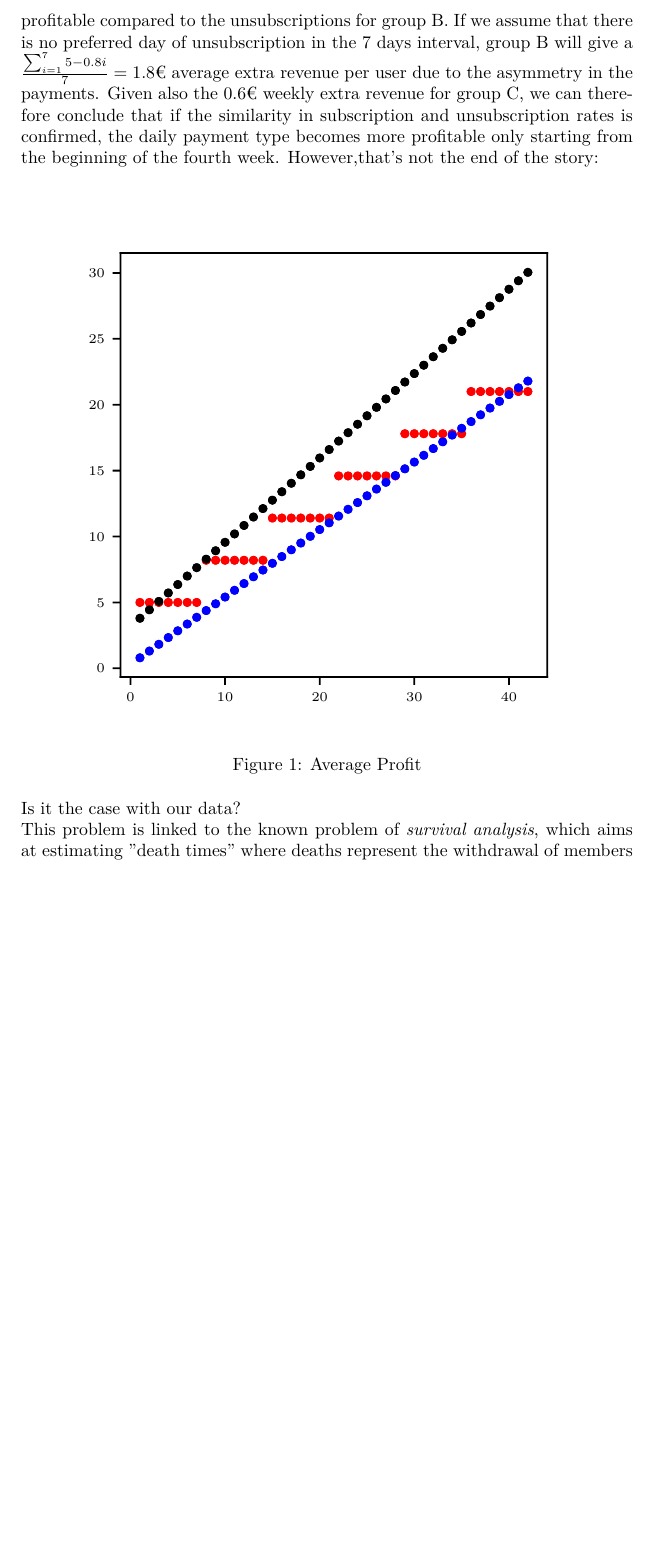
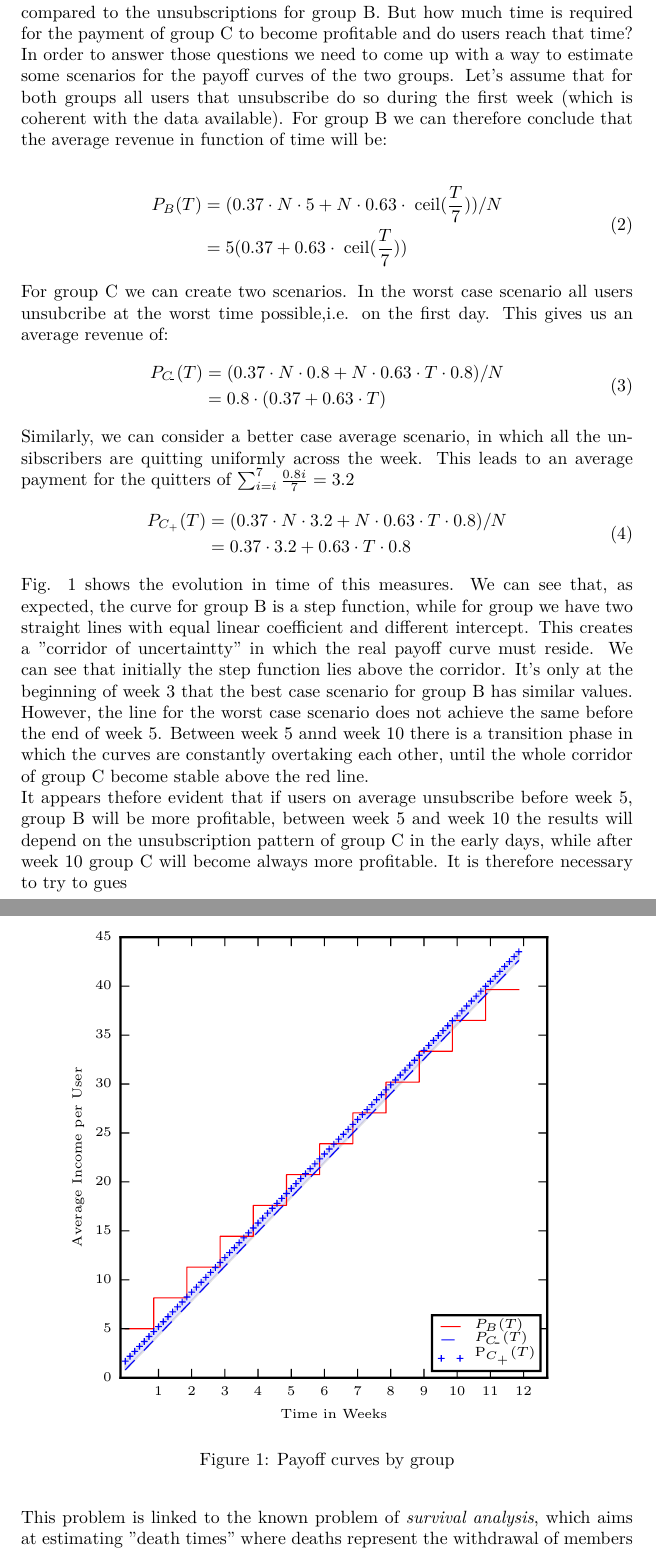
Before and after one commit to piotor87/YData, a LaTeX document (answers.tex): part of page 6 of 9 before the commit and two parts of pages 6 and 7 of 10 after it, the two joined at a grey line, cut so that both start at the same text, the shorter picture padded with empty space. Compiled offline with pdfLaTeX.

Commit message:
last fixes

```diff
--- a/answers.tex
+++ b/answers.tex
@@ -228,24 +229,58 @@ subscriptions over the other. The same result applies to the unsubscription rate
 We can therefore conclude, on a first level of analysis, that the two groups do not appear to perform differently in terms of subscription rates and unsubscription rates. If this
 pattern is confirmed, the difference in revenue for each group ultimately depends on how long the users remain subscribed. In fact, group C has a higher
 price on a weekly basis (5,6€ vs 5€), which is
-however counterbalanced by the fact that an early unsubscription during the week will be less profitable compared to the unsubscriptions for group B.
-If we assume that there is no preferred day of unsubscription in the 7 days interval, group B will give a $ \frac{\sum_{i=1}^{7} 5-0.8i}{7} =1.8$€ average
-extra revenue per user due to the asymmetry in the payments. Given also the 0.6€ weekly extra revenue for group C, we can therefore conclude that if the similarity
-in subscription and
-unsubscription rates is confirmed, the daily payment type becomes more profitable only starting from the beginning of the fourth week.
-However,that's not the end of the story:
+however counterbalanced by the fact that an early unsubscription during the week will be less profitable compared to the unsubscriptions for group B. But how much time is required
+for the payment of group C to become profitable and do users reach that time?
+
+In order to answer those questions we need to come up with a way to estimate some scenarios for the payoff curves of the two groups.
+Let's assume that for both groups all users that unsubscribe do so during the first week (which is coherent with the data available).
+For group B we can therefore conclude that the average revenue in function of time will be:
+
+
+\begin{equation}
+\begin{split}
+ P_{B}(T) & = (0.37 \cdot N \cdot 5 + N \cdot 0.63  \cdot  \hspace{1mm}\mathrm{ceil} (\frac{T}{7}) )/N \\
+ & = 5(0.37+0.63  \cdot  \hspace{1mm}\mathrm{ceil} (\frac{T}{7})) \\
+ \end{split}
+\end{equation}
+
+For group C we can create two scenarios. In the worst case scenario all users unsubcribe at the worst time possible,i.e. on the first day. This gives us an average revenue of:
+\begin{equation}
+\begin{split}
+ P_{C_{\!^{\_}}}(T) & = (0.37 \cdot N \cdot 0.8 + N \cdot 0.63 \cdot T \cdot 0.8)/N \\
+ & = 0.8 \cdot (0.37 + 0.63 \cdot T) \\
+ \end{split}
+\end{equation}
+
+Similarly, we can consider a better case average scenario, in which all the unsibscribers are quitting uniformly across the week.
+This leads to an average payment for the quitters of $\sum_{i=i}^{7} \frac{0.8i}{7} = 3.2$
+\begin{equation}
+\begin{split}
+ P_{C_{+}}(T) & = (0.37 \cdot N \cdot 3.2 + N \cdot 0.63 \cdot T \cdot 0.8)/N \\
+ & = 0.37 \cdot 3.2 + 0.63 \cdot T \cdot 0.8 \\
+ \end{split}
+\end{equation}
+
+Fig. \ref{fig:profit} shows the evolution in time of this measures. We can see that, as expected, the curve for
+group B is a step function, while for group we have two straight lines with equal linear coefficient and different intercept. This
+creates a "corridor of uncertaintty" in which the real payoff curve must reside. We can see that initially
+the step function lies above the corridor. It's only at the beginning of week 3 that the best case scenario
+for group B has similar values. However, the line for the worst case scenario does not achieve the same before the end
+of week 5. Between week 5 annd week 10 there is a transition phase in which the curves are constantly overtaking each other, until
+the whole corridor of group C become stable above the red line.
 
 \begin{figure}[h!]
 \centering
 \captionsetup{justification=centering}
 \includegraphics[width=.9\columnwidth]{profit.pdf}
-\caption{Average Profit}
+\caption{Payoff curves by group}
 \label{fig:profit}
 \end{figure}
 
 
-Is it the case with our data?
-
+It appears thefore evident that if users on average unsubscribe before week 5, group B will be more profitable, between
+week 5 and week 10 the results will depend on the unsubscription pattern of group C in the early days, while after week 10 group C
+will become always more profitable. It is therefore necessary to try to gues
 \begin{figure}[h!]
 \centering
 \captionsetup{justification=centering}
```
Also changed, not shown: answers.pdf, profit.pdf, survival.pdf, answers.tex (14 more changed lines), 1 other file.
